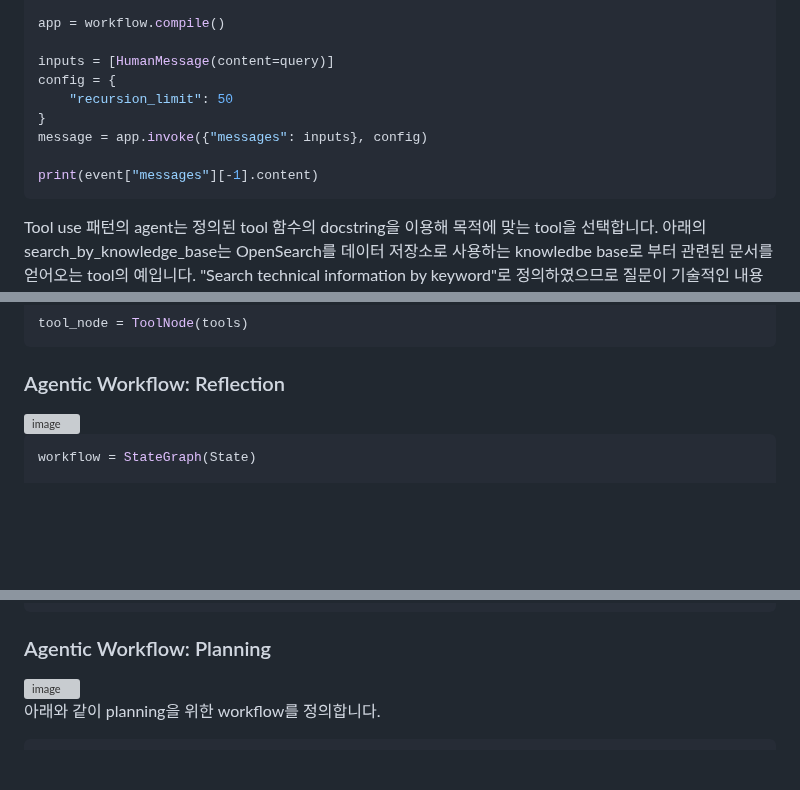
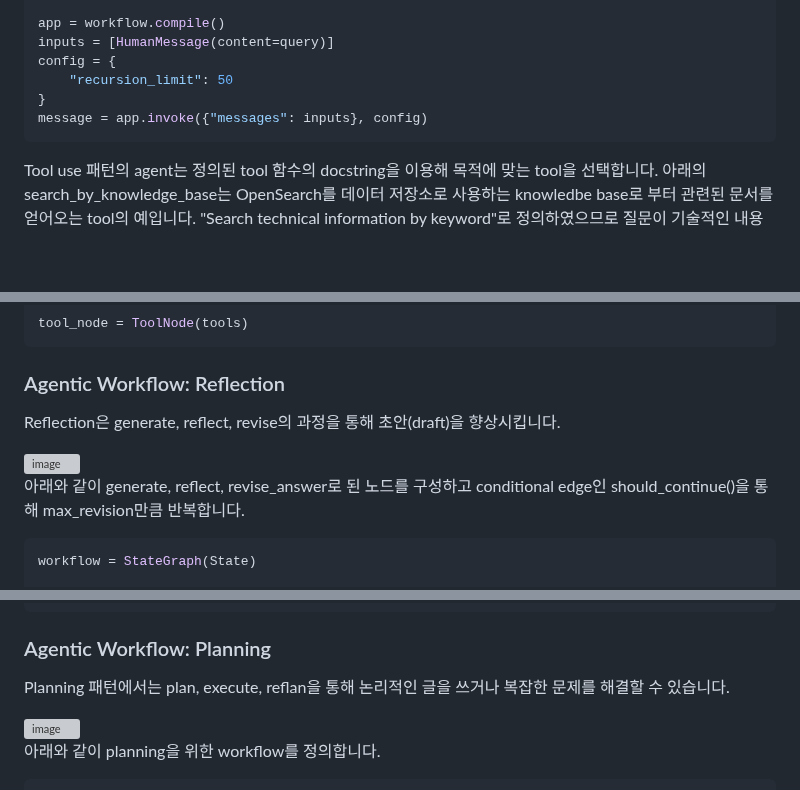
Before and after one commit to kyopark2014/agentic-workflow, a Markdown page: README.md, 3 parts joined by grey strips. GitHub-like rendering; blank space fills up the shorter version; grey boxes are pictures that could not be loaded.

````diff
--- a/README.md
+++ b/README.md
@@ -215,14 +215,11 @@ workflow.add_conditional_edges(
 workflow.add_edge("action", "agent")
 
 app = workflow.compile()
-
 inputs = [HumanMessage(content=query)]
 config = {
     "recursion_limit": 50
 }
 message = app.invoke({"messages": inputs}, config)
-
-print(event["messages"][-1].content)
 ```
 
 Tool use 패턴의 agent는 정의된 tool 함수의 docstring을 이용해 목적에 맞는 tool을 선택합니다. 아래의 search_by_knowledge_base는 OpenSearch를 데이터 저장소로 사용하는 knowledbe base로 부터 관련된 문서를 얻어오는 tool의 예입니다. "Search technical information by keyword"로 정의하였으므로 질문이 기술적인 내용이라면 search_by_knowledge_base가 호출되게 됩니다.
@@ -295,7 +290,11 @@ tool_node = ToolNode(tools)
 
 ### Agentic Workflow: Reflection
 
+Reflection은 generate, reflect, revise의 과정을 통해 초안(draft)을 향상시킵니다.
+
 <img width="205" alt="image" src="https://github.com/user-attachments/assets/5a9b547f-afc8-427e-9172-9dc5648ec512" />
+
+아래와 같이 generate, reflect, revise_answer로 된 노드를 구성하고 conditional edge인 should_continue()을 통해 max_revision만큼 반복합니다.
 
 ```python
 workflow = StateGraph(State)
@@ -329,6 +328,8 @@ print(event["messages"][-1].content)
 
 
 ### Agentic Workflow: Planning
+
+Planning 패턴에서는 plan, execute, reflan을 통해 논리적인 글을 쓰거나 복잡한 문제를 해결할 수 있습니다.
 
 <img width="98" alt="image" src="https://github.com/user-attachments/assets/58aa8302-cb56-45e3-b225-f6c9c7a6ab66" />
 
````
Also changed, not shown: other parts of README.md (+0 -2 lines).
